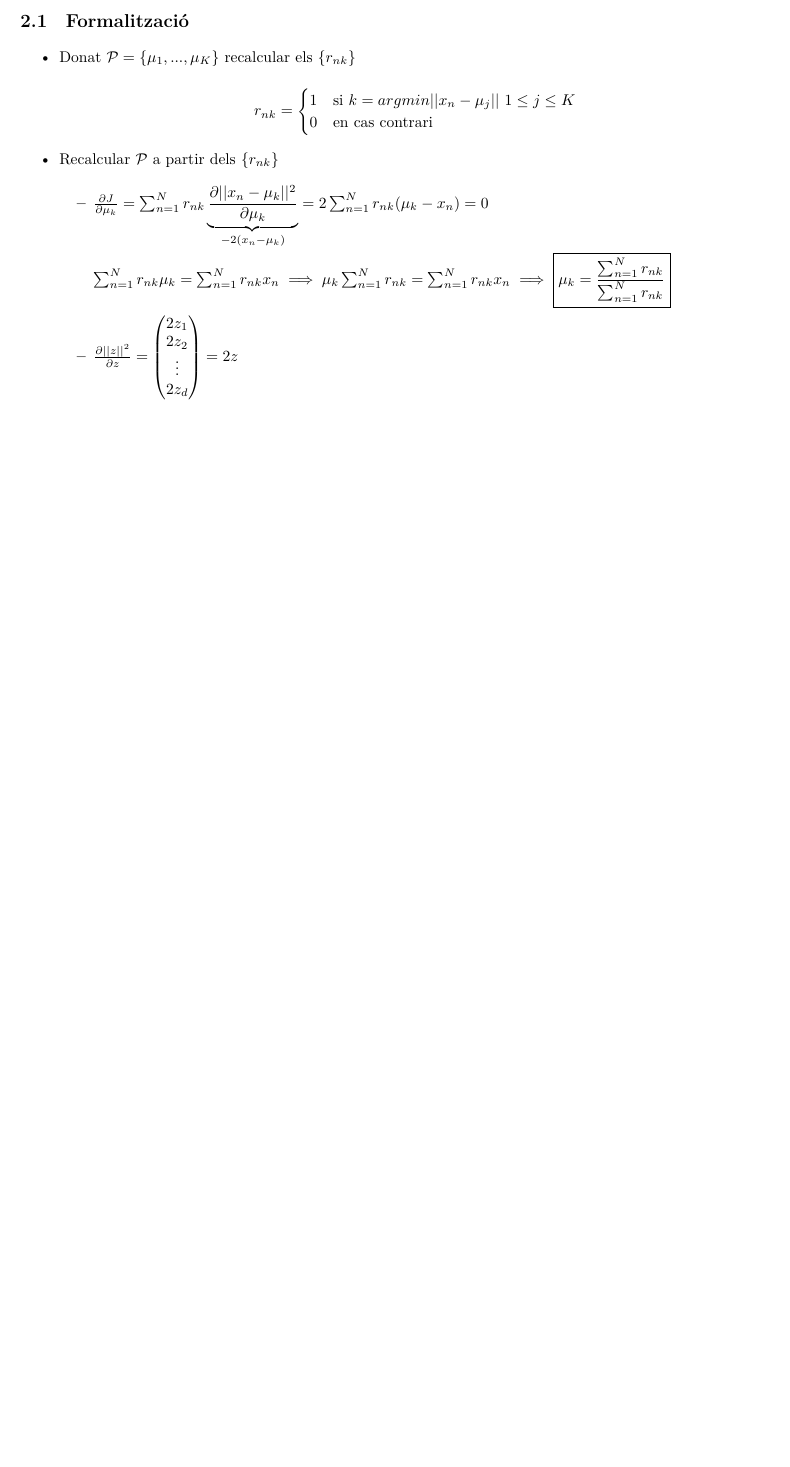
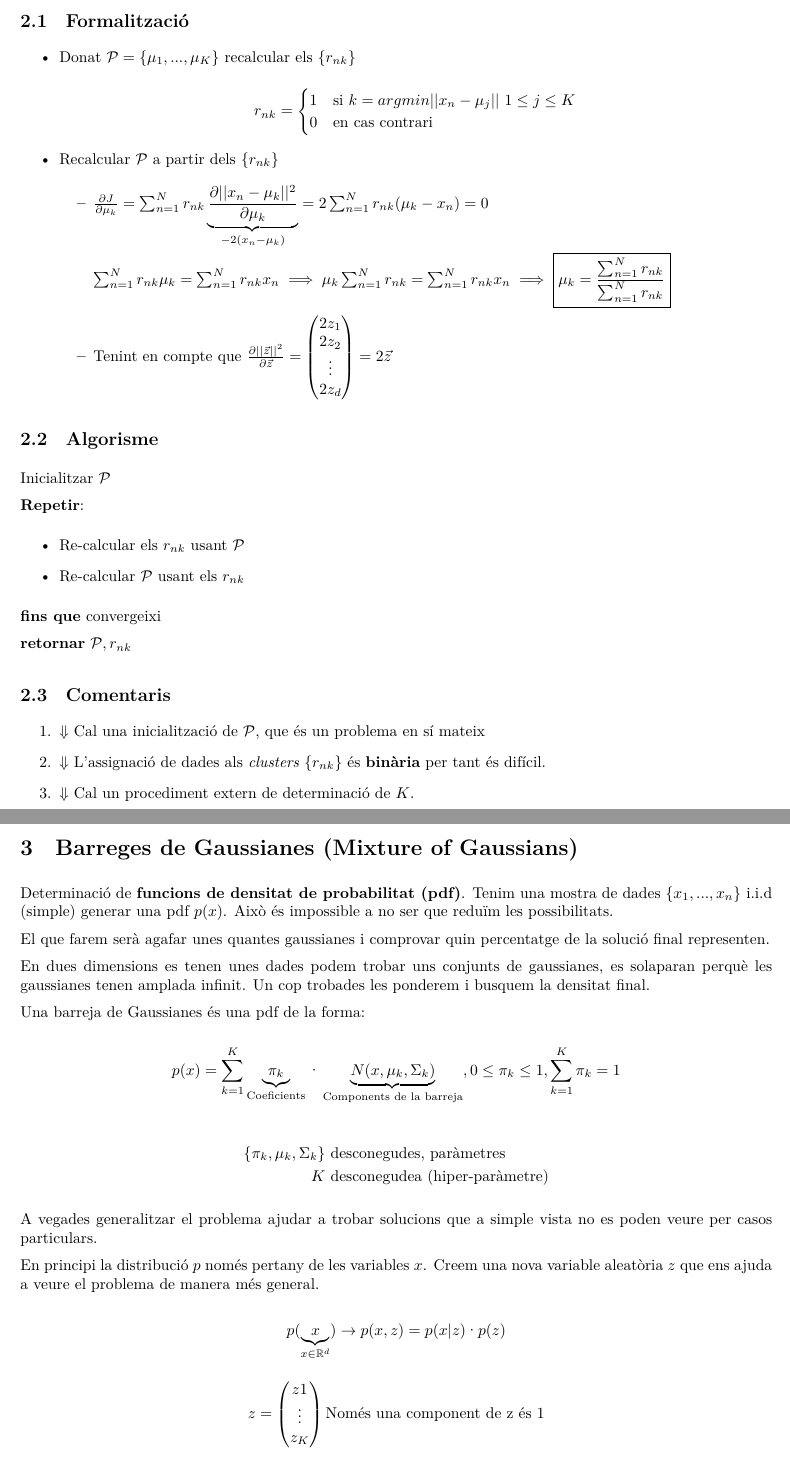
Before and after one commit to jmigual/APATeoria, a LaTeX document (tema_3/tema_3.tex): part of page 2 of 2 before the commit and two parts of pages 2 and 3 of 3 after it, the two joined at a grey line, cut so that both start at the same text, the shorter picture padded with empty space. Compiled offline with XeLaTeX.

Commit message:
Finished third class

```diff
--- a/tema_3/tema_3.tex
+++ b/tema_3/tema_3.tex
@@ -98,11 +98,63 @@ $$ \mathcal{P} = \{ \mu_1, ..., \mu_K \}, \mu \in \mathbb{R}^d $$
 
 		$\sum_{n=1}^N r_{nk}\mu_k = \sum_{n=1}^N r_{nk}x_n \implies \mu_k\sum_{n=1}^N r_{nk} = \sum_{n=1}^N r_{nk}x_n \implies \boxed{\mu_k = \frac{\sum_{n=1}^N r_{nk}}{\sum_{n=1}^N r_{nk}}}$
 
-		\item $\frac{\partial ||z||^2}{\partial z} = \begin{pmatrix}
+		\item Tenint en compte que $\frac{\partial ||\vec{z}||^2}{\partial \vec{z}} = \begin{pmatrix}
 		2z_1 \\ 2z_2 \\ \vdots \\ 2z_d
-		\end{pmatrix} = 2z$
+		\end{pmatrix} = 2\vec{z}$
 	\end{itemize}
 \end{itemize}
 
+\subsection{Algorisme}
+
+Inicialitzar $\mathcal{P}$
+
+\textbf{Repetir}:
+\begin{itemize}
+	\item Re-calcular els $r_{nk}$ usant $\mathcal{P}$
+	\item Re-calcular $\mathcal{P}$ usant els $r_{nk}$
+\end{itemize}
+\textbf{fins que} convergeixi
+
+\textbf{retornar} $\mathcal{P},r_{nk}$
 
 
+\subsection{Comentaris}
+
+\begin{enumerate}
+	\item $\Downarrow$ Cal una inicialització de $\mathcal{P}$, que és un problema en sí mateix
+	\item $\Downarrow$ L'assignació de dades als \emph{clusters} $\{r_{nk}\}$ és \textbf{binària} per tant és difícil.
+	\item $\Downarrow$ Cal un procediment extern de determinació de $K$.
+\end{enumerate}
+
+\section{Barreges de Gaussianes (Mixture of Gaussians)}
+
+Determinació de \textbf{funcions de densitat de probabilitat (pdf)}. Tenim una mostra de dades  $\{x_1,...,x_n\}$ i.i.d (simple) generar una pdf $p(x)$. Això és impossible a no ser que reduïm les possibilitats.
+
+El que farem serà agafar unes quantes gaussianes i comprovar quin percentatge de la solució final representen.
+
+% Figura 5
+
+En dues dimensions es tenen unes dades podem trobar uns conjunts de gaussianes, es solaparan perquè les gaussianes tenen amplada infinit. Un cop trobades les ponderem i busquem la densitat final.
+
+% Figura 6
+
+Una barreja de Gaussianes és una pdf de la forma:
+
+$$ p(x) = \sum_{k=1}^K \underbrace{\pi_k}_{\text{Coeficients}}·\underbrace{N(x, \mu_k, \Sigma_k)}_{\text{Components de la barreja}}, 0 \le \pi_k \le 1, \sum_{k=1}^K \pi_k = 1$$
+
+\begin{align*}
+	\{\pi_k, \mu_k, \Sigma_k\} & \text{  desconegudes, paràmetres} \\
+	K & \text{  desconegudea (hiper-paràmetre)}
+\end{align*}
+
+A vegades generalitzar el problema ajudar a trobar solucions que a simple vista no es poden veure per casos particulars.
+
+En principi la distribució $p$ només pertany de les variables $x$. Creem una nova variable aleatòria $z$ que ens ajuda a veure el problema de manera més general.
+
+$$ p(\underbrace{x}_{x \in \mathbb{R}^d}) \rightarrow p(x,z) = p(x|z)·p(z)$$
+
+$$ z = \begin{pmatrix}
+z1 \\ \vdots \\ z_K
+\end{pmatrix} \text{Només una component de z és 1} $$
+
+S'interpreta com que ha estat la coponent $k$ la que ha generat X. Aquestes $z$ s'anomenen \textbf{variables aleatòries latents o ocultes}.
```
Also changed, not shown: tema_3/tema_3.tex (18 more changed lines).
